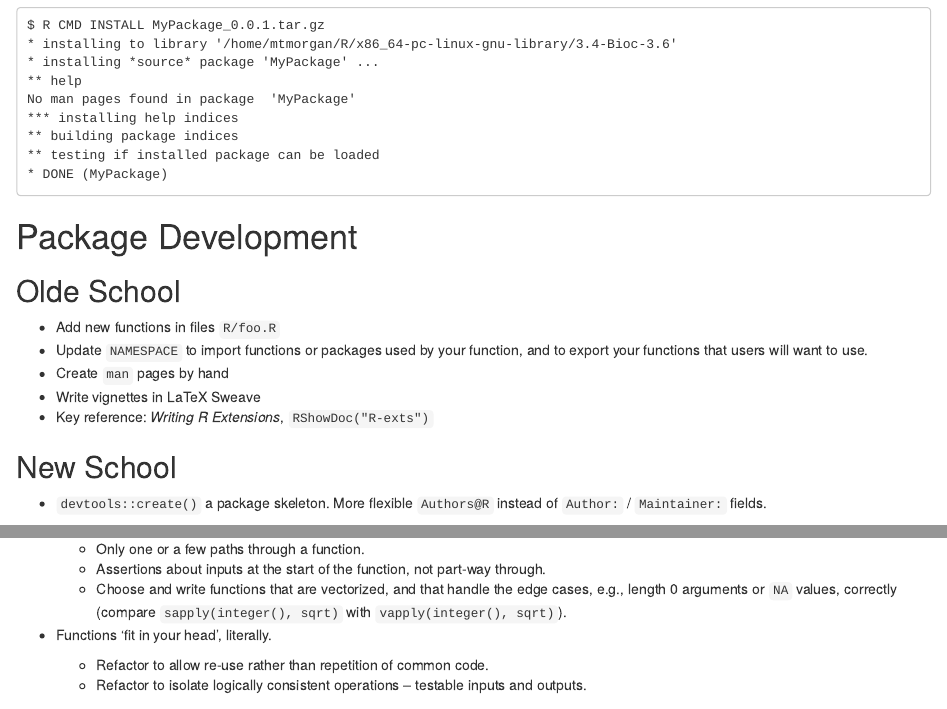
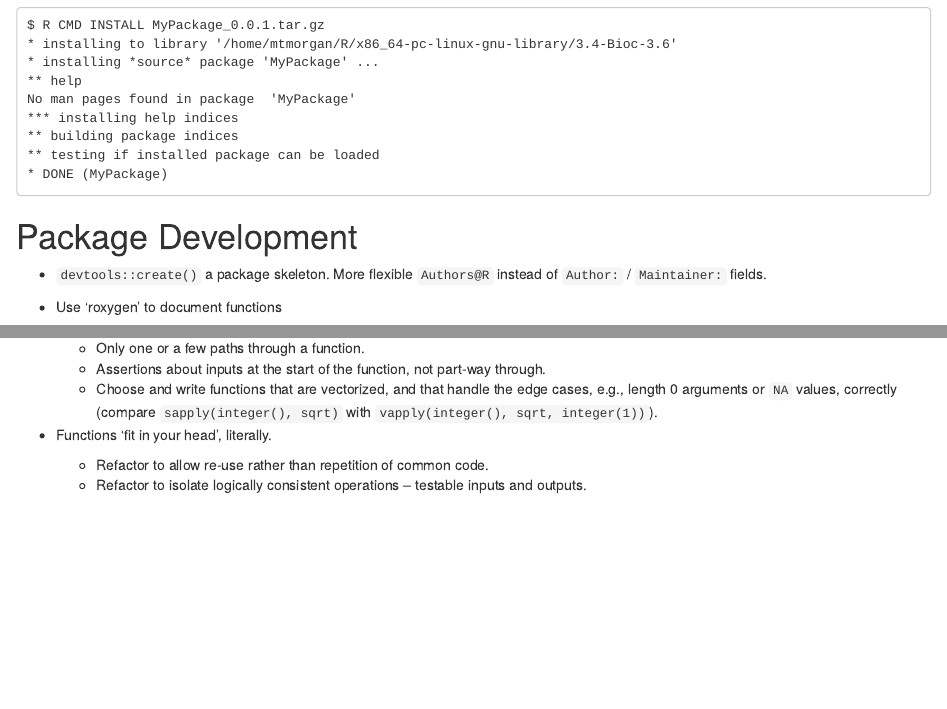
Before and after one commit to Bioconductor/BiocIntro, an R Markdown document (vignettes/A01-Package-Development.Rmd): the page in a window 1100 px wide, from 2210 px down, and a second part further down, joined at a grey line. Rendered offline with R 4.5, knitr and Pandoc, with nearby package versions; drawn as R Markdown's standard HTML page in place of the format the file asks for.

Commit message:
minor updates to package build vignette

```diff
--- a/vignettes/A01-Package-Development.Rmd
+++ b/vignettes/A01-Package-Development.Rmd
@@ -152,17 +152,6 @@ No man pages found in package  'MyPackage'
 
 # Package Development
 
-## Olde School
-
-- Add new functions in files `R/foo.R`
-- Update `NAMESPACE` to import functions or packages used by your
-  function, and to export your functions that users will want to use.
-- Create `man` pages by hand
-- Write vignettes in LaTeX Sweave
-- Key reference: _Writing R Extensions_, `RShowDoc("R-exts")`
-
-## New School
-
 - `devtools::create()` a package skeleton. More flexible `Authors@R`
   instead of `Author:` / `Maintainer:` fields.
 - Use 'roxygen' to document functions
@@ -289,7 +278,7 @@ Common comments
     - Choose and write functions that are vectorized, and that handle
       the edge cases, e.g., length 0 arguments or `NA` values,
       correctly (compare `sapply(integer(), sqrt)` with
-      `vapply(integer(), sqrt)`).
+      `vapply(integer(), sqrt, integer(1))`).
 
 - Functions 'fit in your head', literally.
 
```
Also changed, not shown: vignettes/A01-Package-Development.Rmd (2 more changed lines).
